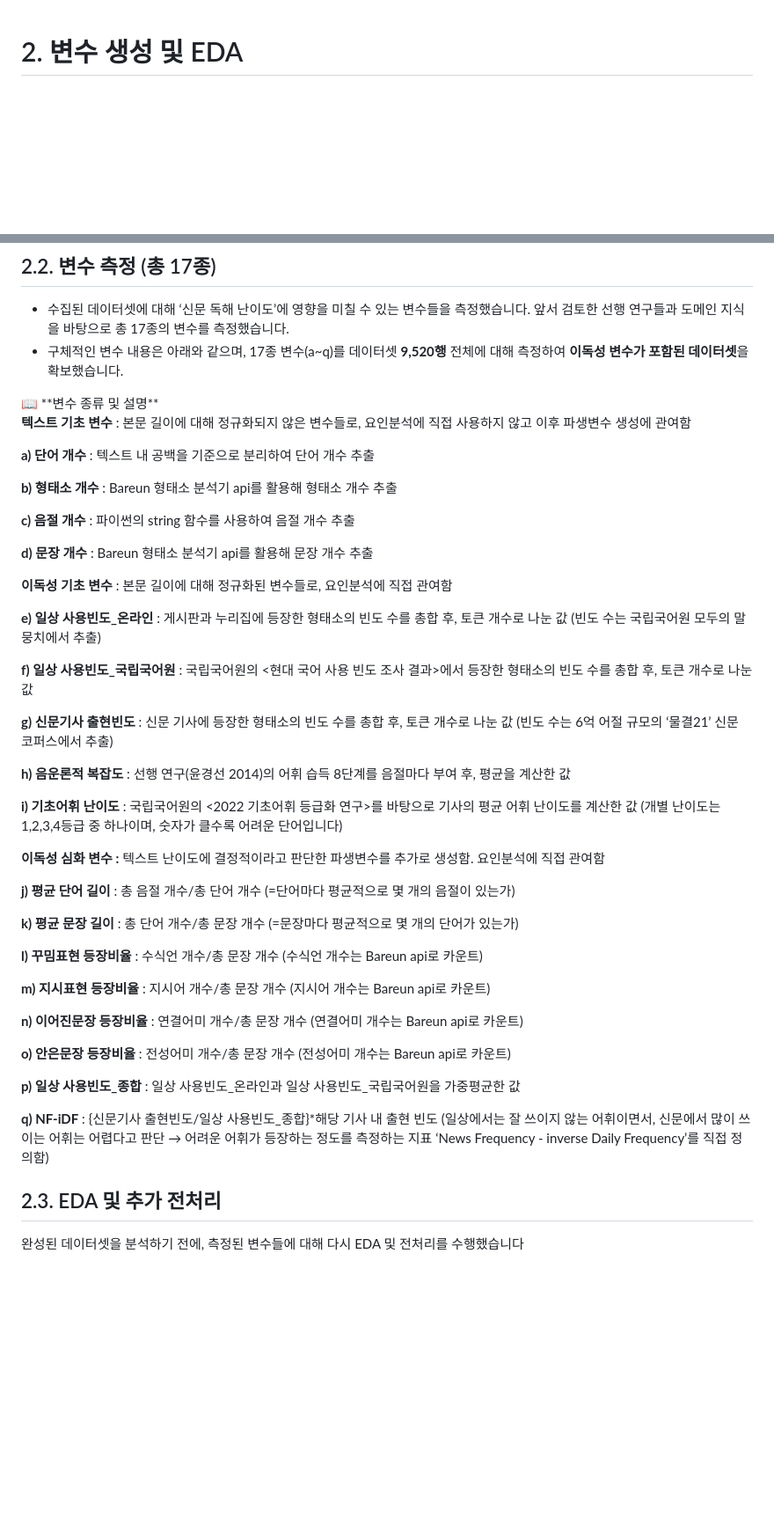
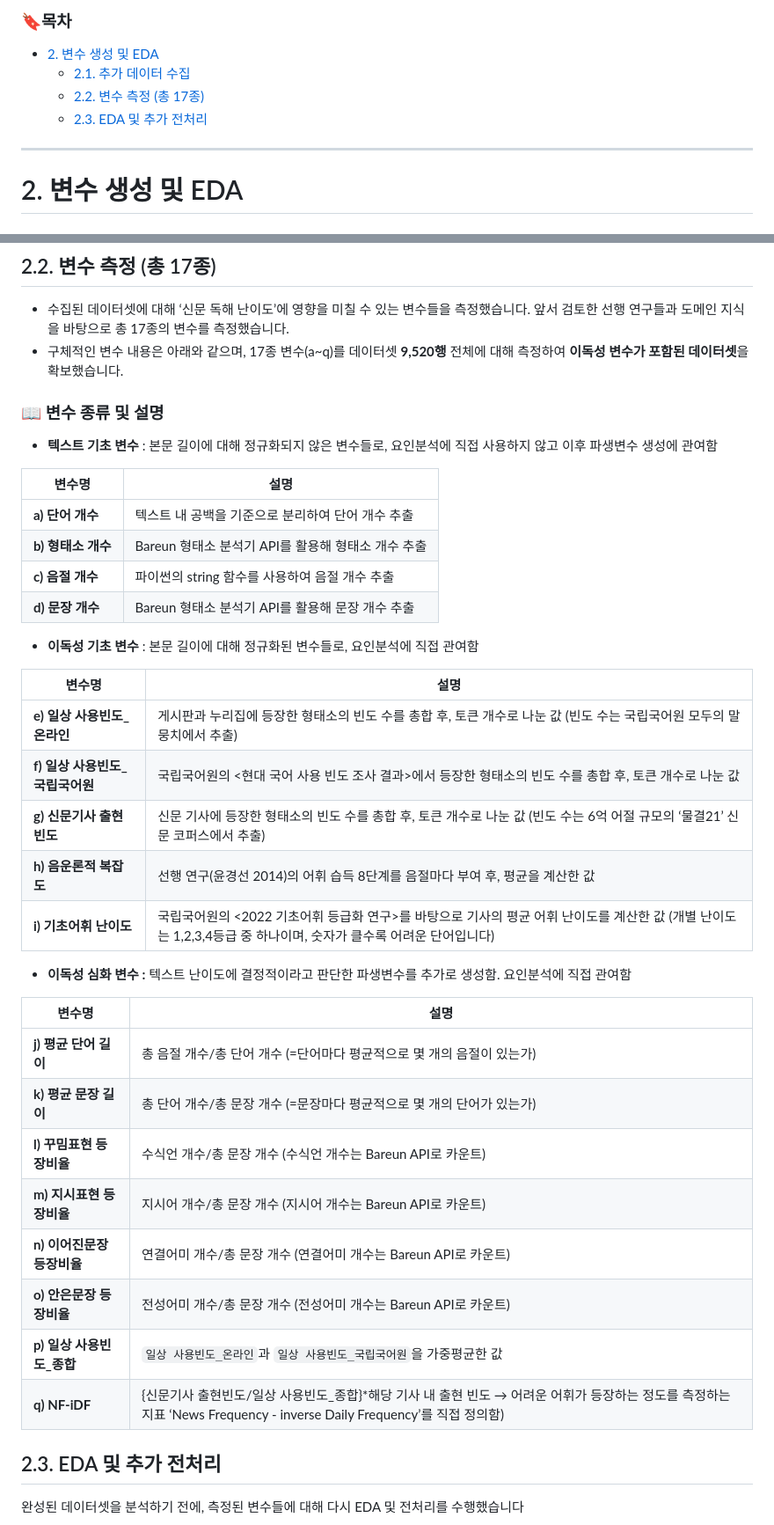
Before and after one commit to junhyeok919/NIE_for_improving_Children_Literacy, a Markdown page: 2. Feature Engineering & EDA/README.md, 2 parts joined by grey strips. Shown at 88% size. GitHub-like rendering; blank space fills up the shorter version.

```diff
--- a/2. Feature Engineering & EDA/README.md
+++ b/2. Feature Engineering & EDA/README.md
@@ -1,3 +1,11 @@
+### 🔖목차
+- [2. 변수 생성 및 EDA](#2-변수-생성-및-eda)
+  - [2.1. 추가 데이터 수집](#21-추가-데이터-수집)
+  - [2.2. 변수 측정 (총 17종)](#22-변수-측정-총-17종)
+  - [2.3. EDA 및 추가 전처리](#23-eda-및-추가-전처리)
+
+---
+
 # 2. 변수 생성 및 EDA
 
 ## 2.1. 추가 데이터 수집
@@ -19,50 +27,40 @@
 - 수집된 데이터셋에 대해 ‘신문 독해 난이도’에 영향을 미칠 수 있는 변수들을 측정했습니다. 앞서 검토한 선행 연구들과 도메인 지식을 바탕으로 총 17종의 변수를 측정했습니다.
 - 구체적인 변수 내용은 아래와 같으며, 17종 변수(a~q)를 데이터셋 **9,520행** 전체에 대해 측정하여 **이독성 변수가 포함된 데이터셋**을 확보했습니다.
 
-<aside>
-📖 **변수 종류 및 설명**
 
-**텍스트 기초 변수** : 본문 길이에 대해 정규화되지 않은 변수들로, 요인분석에 직접 사용하지 않고 이후 파생변수 생성에 관여함
+### 📖 변수 종류 및 설명
+- **텍스트 기초 변수** : 본문 길이에 대해 정규화되지 않은 변수들로, 요인분석에 직접 사용하지 않고 이후 파생변수 생성에 관여함
 
-**a) 단어 개수** : 텍스트 내 공백을 기준으로 분리하여 단어 개수 추출
+| 변수명            | 설명                                                         |
+|-----------------|--------------------------------------------------------------|
+| **a) 단어 개수** | 텍스트 내 공백을 기준으로 분리하여 단어 개수 추출              |
+| **b) 형태소 개수** | Bareun 형태소 분석기 API를 활용해 형태소 개수 추출             |
+| **c) 음절 개수** | 파이썬의 string 함수를 사용하여 음절 개수 추출                 |
+| **d) 문장 개수** | Bareun 형태소 분석기 API를 활용해 문장 개수 추출               |
 
-**b) 형태소 개수** : Bareun 형태소 분석기 api를 활용해 형태소 개수 추출
+- **이독성 기초 변수** : 본문 길이에 대해 정규화된 변수들로, 요인분석에 직접 관여함
 
-**c) 음절 개수** : 파이썬의 string 함수를 사용하여 음절 개수 추출
+| 변수명            | 설명                                                         |
+|-----------------|--------------------------------------------------------------|
+| **e) 일상 사용빈도_온라인** | 게시판과 누리집에 등장한 형태소의 빈도 수를 총합 후, 토큰 개수로 나눈 값 (빈도 수는 국립국어원 모두의 말뭉치에서 추출) |
+| **f) 일상 사용빈도_국립국어원** | 국립국어원의 <현대 국어 사용 빈도 조사 결과>에서 등장한 형태소의 빈도 수를 총합 후, 토큰 개수로 나눈 값 |
+| **g) 신문기사 출현빈도** | 신문 기사에 등장한 형태소의 빈도 수를 총합 후, 토큰 개수로 나눈 값 (빈도 수는 6억 어절 규모의 ‘물결21’ 신문 코퍼스에서 추출) |
+| **h) 음운론적 복잡도** | 선행 연구(윤경선 2014)의 어휘 습득 8단계를 음절마다 부여 후, 평균을 계산한 값 |
+| **i) 기초어휘 난이도** | 국립국어원의 <2022 기초어휘 등급화 연구>를 바탕으로 기사의 평균 어휘 난이도를 계산한 값 (개별 난이도는 1,2,3,4등급 중 하나이며, 숫자가 클수록 어려운 단어입니다) |
 
-**d) 문장 개수** : Bareun 형태소 분석기 api를 활용해 문장 개수 추출
+- **이독성 심화 변수 :** 텍스트 난이도에 결정적이라고 판단한 파생변수를 추가로 생성함. 요인분석에 직접 관여함
 
-**이독성 기초 변수** : 본문 길이에 대해 정규화된 변수들로, 요인분석에 직접 관여함
+| 변수명            | 설명                                                         |
+|-----------------|--------------------------------------------------------------|
+| **j) 평균 단어 길이** | 총 음절 개수/총 단어 개수 (=단어마다 평균적으로 몇 개의 음절이 있는가) |
+| **k) 평균 문장 길이** | 총 단어 개수/총 문장 개수 (=문장마다 평균적으로 몇 개의 단어가 있는가) |
+| **l) 꾸밈표현 등장비율** | 수식언 개수/총 문장 개수 (수식언 개수는 Bareun API로 카운트) |
+| **m) 지시표현 등장비율** | 지시어 개수/총 문장 개수 (지시어 개수는 Bareun API로 카운트) |
+| **n) 이어진문장 등장비율** | 연결어미 개수/총 문장 개수 (연결어미 개수는 Bareun API로 카운트) |
+| **o) 안은문장 등장비율** | 전성어미 개수/총 문장 개수 (전성어미 개수는 Bareun API로 카운트) |
+| **p) 일상 사용빈도_종합** | `일상 사용빈도_온라인`과 `일상 사용빈도_국립국어원`을 가중평균한 값 |
+| **q) NF-iDF** | {신문기사 출현빈도/일상 사용빈도_종합}*해당 기사 내 출현 빈도 → 어려운 어휘가 등장하는 정도를 측정하는 지표 ‘News Frequency - inverse Daily Frequency’를 직접 정의함) |
 
-**e) 일상 사용빈도_온라인** : 게시판과 누리집에 등장한 형태소의 빈도 수를 총합 후, 토큰 개수로 나눈 값 (빈도 수는 국립국어원 모두의 말뭉치에서 추출)
-
-**f) 일상 사용빈도_국립국어원** : 국립국어원의 <현대 국어 사용 빈도 조사 결과>에서 등장한 형태소의 빈도 수를 총합 후, 토큰 개수로 나눈 값
-
-**g) 신문기사 출현빈도** : 신문 기사에 등장한 형태소의 빈도 수를 총합 후, 토큰 개수로 나눈 값 (빈도 수는 6억 어절 규모의 ‘물결21’ 신문 코퍼스에서 추출)
-
-**h) 음운론적 복잡도** : 선행 연구(윤경선 2014)의 어휘 습득 8단계를 음절마다 부여 후, 평균을 계산한 값
-
-**i) 기초어휘 난이도** : 국립국어원의 <2022 기초어휘 등급화 연구>를 바탕으로 기사의 평균 어휘 난이도를 계산한 값 (개별 난이도는 1,2,3,4등급 중 하나이며, 숫자가 클수록 어려운 단어입니다)
-
-**이독성 심화 변수 :** 텍스트 난이도에 결정적이라고 판단한 파생변수를 추가로 생성함. 요인분석에 직접 관여함
-
-**j) 평균 단어 길이** : 총 음절 개수/총 단어 개수 (=단어마다 평균적으로 몇 개의 음절이 있는가)
-
-**k) 평균 문장 길이** : 총 단어 개수/총 문장 개수 (=문장마다 평균적으로 몇 개의 단어가 있는가)
-
-**l) 꾸밈표현 등장비율** : 수식언 개수/총 문장 개수 (수식언 개수는 Bareun api로 카운트)
-
-**m) 지시표현 등장비율** : 지시어 개수/총 문장 개수 (지시어 개수는 Bareun api로 카운트)
-
-**n) 이어진문장 등장비율** : 연결어미 개수/총 문장 개수 (연결어미 개수는 Bareun api로 카운트)
-
-**o) 안은문장 등장비율** : 전성어미 개수/총 문장 개수 (전성어미 개수는 Bareun api로 카운트)
-
-**p) 일상 사용빈도_종합** : 일상 사용빈도_온라인과 일상 사용빈도_국립국어원을 가중평균한 값
-
-**q) NF-iDF** : {신문기사 출현빈도/일상 사용빈도_종합}*해당 기사 내 출현 빈도 (일상에서는 잘 쓰이지 않는 어휘이면서, 신문에서 많이 쓰이는 어휘는 어렵다고 판단 → 어려운 어휘가 등장하는 정도를 측정하는 지표 ‘News Frequency - inverse Daily Frequency’를 직접 정의함)
-
-</aside>
 
 ## 2.3. EDA 및 추가 전처리
 
```
